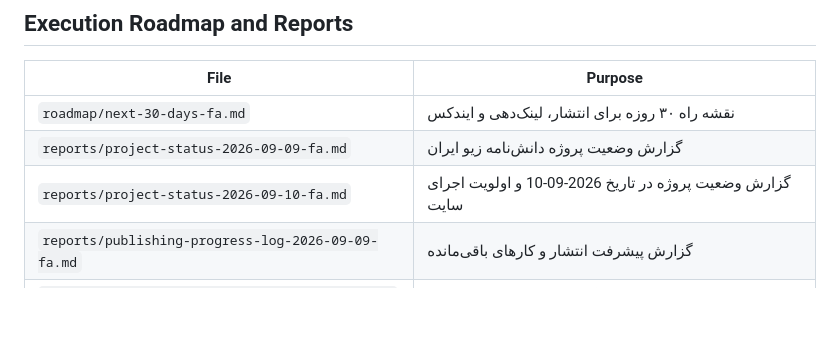
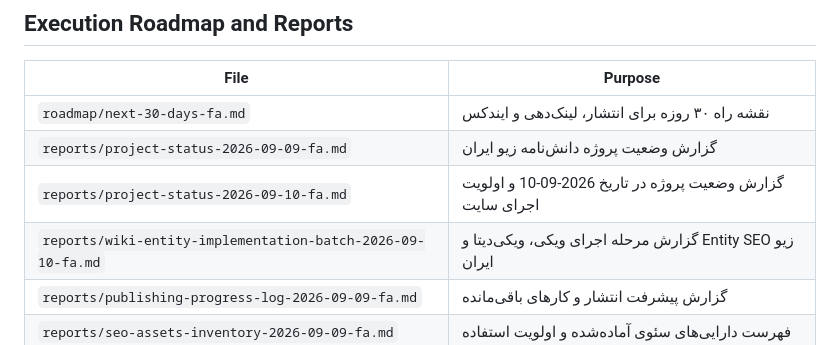
Before and after one commit to maagah49-gif/zio-iran-blinds-knowledge-base, a Markdown page: README.md, the part around the change. Drawn GitHub-style; blank space fills up the shorter version.

Commit message:
Index wiki entity implementation report

```diff
--- a/README.md
+++ b/README.md
@@ -237,6 +237,7 @@ Official website: https://zioiran.com
 | `roadmap/next-30-days-fa.md` | نقشه راه ۳۰ روزه برای انتشار، لینک‌دهی و ایندکس |
 | `reports/project-status-2026-09-09-fa.md` | گزارش وضعیت پروژه دانش‌نامه زیو ایران |
 | `reports/project-status-2026-09-10-fa.md` | گزارش وضعیت پروژه در تاریخ 2026-09-10 و اولویت اجرای سایت |
+| `reports/wiki-entity-implementation-batch-2026-09-10-fa.md` | گزارش مرحله اجرای ویکی، ویکی‌دیتا و Entity SEO زیو ایران |
 | `reports/publishing-progress-log-2026-09-09-fa.md` | گزارش پیشرفت انتشار و کارهای باقی‌مانده |
 | `reports/seo-assets-inventory-2026-09-09-fa.md` | فهرست دارایی‌های سئوی آماده‌شده و اولویت استفاده |
 | `reports/next-publishing-batch-2026-09-09-fa.md` | بسته بعدی انتشار برای سایت، پروفایل‌ها و Search Console |
```
